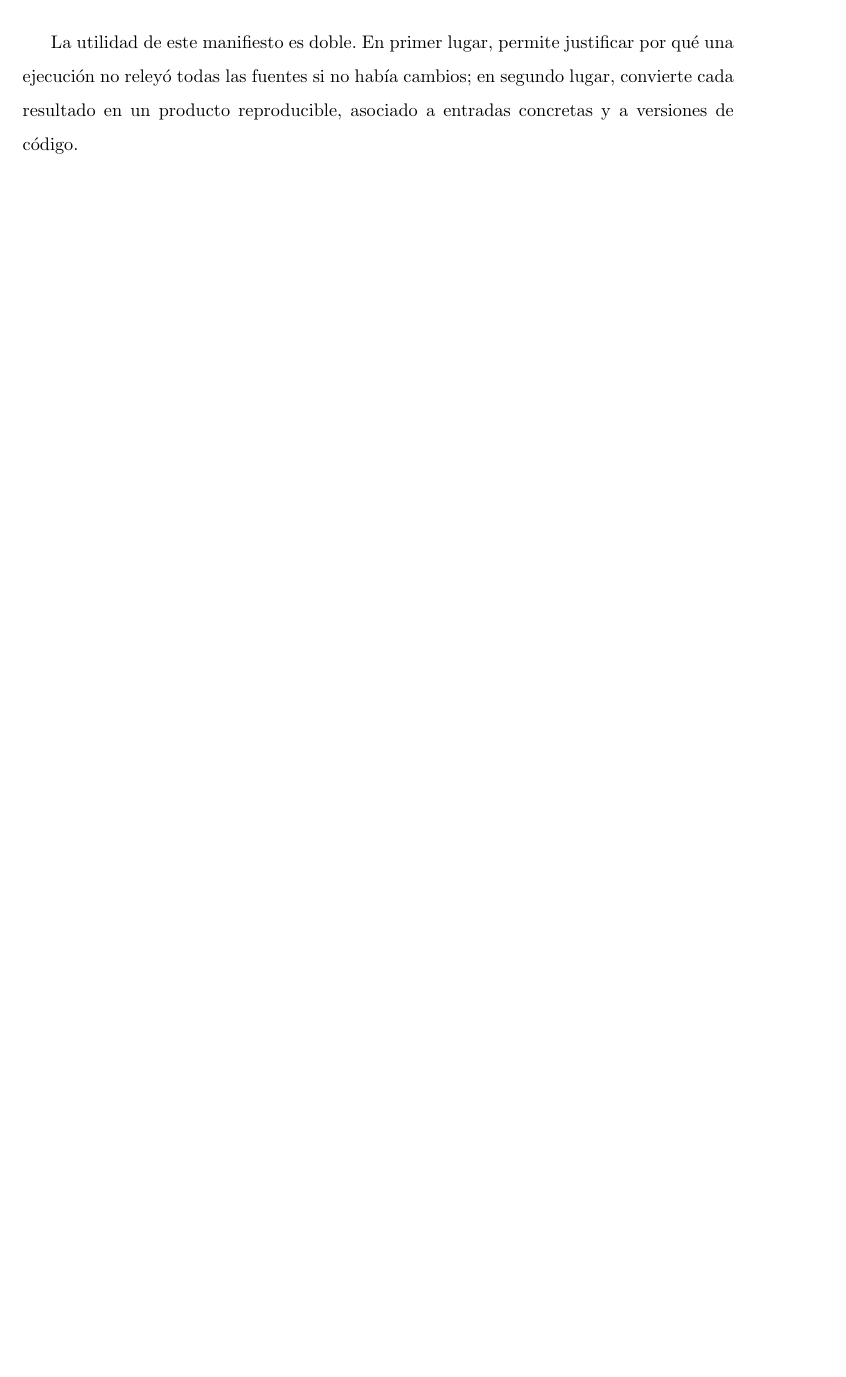
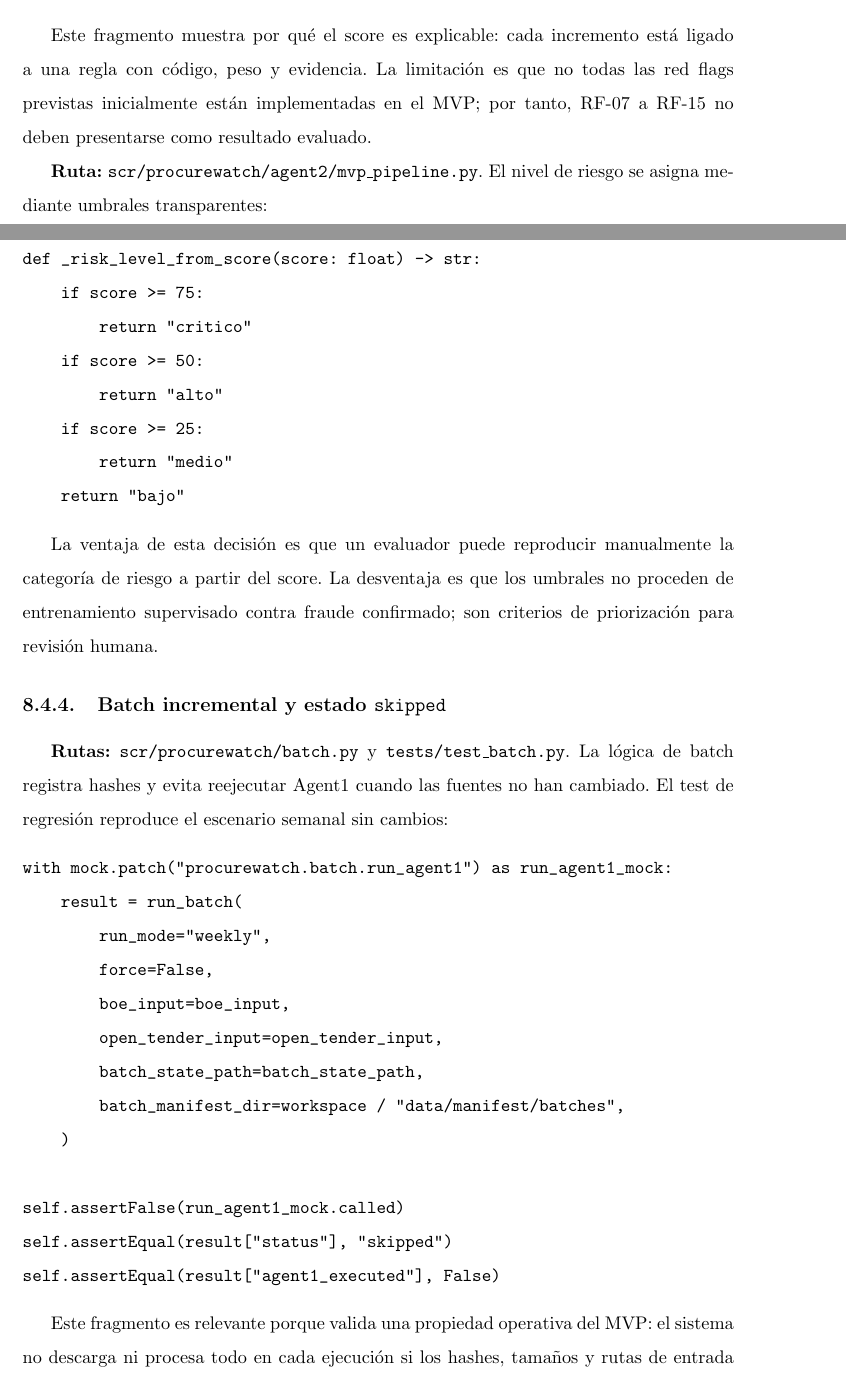
Before and after one commit to sebastianalfonsocorrea-byte/procurewatch-analytics-tfm, a LaTeX thesis (plantilla_tfm_final.tex): part of page 68 of 94 before the commit and two parts of pages 69 and 70 of 96 after it, the two joined at a grey line, cut at the place of the change, the shorter picture padded with empty space. Compiled offline with pdfLaTeX.

Commit message:
docs: incorporar fragmentos de codigo trazables

```diff
--- a/plantilla_tfm_final.tex
+++ b/plantilla_tfm_final.tex
@@ -1584,13 +1593,0 @@ tama{\~n}o, URL y estado de cada fuente para evitar reprocesamientos innecesario
-  "batch_id": "weekly-2026-06-24",
-  "run_mode": "weekly",
-  "status": "skipped",
-  "sources_checked": ["boe", "place", "opentender"],
-  "sources_changed": [],
-  "input_hashes": {
-    "boe": "sha256:...",
-    "place": "sha256:...",
-    "opentender": "sha256:..."
-  },
-  "outputs": {
-    "canonical": "data/processed/agent2_contracts_canonical.parquet",
-    "agent2_scores": "data/processed/agent2_risk_scores.parquet"
@@ -1599,7 +1644,49 @@ tama{\~n}o, URL y estado de cada fuente para evitar reprocesamientos innecesario
 \end{verbatim}
 
-La utilidad de este manifiesto es doble. En primer lugar, permite justificar por qu{\'e} una ejecuci{\'o}n
-no reley{\'o} todas las fuentes si no hab{\'i}a cambios; en segundo lugar, convierte cada resultado en
-un producto reproducible, asociado a entradas concretas y a versiones de c{\'o}digo.
-
-El tercer fragmento muestra una consulta Cypher representativa del an{\'a}lisis de grafo. En la
+Este fragmento muestra por qu{\'e} el score es explicable: cada incremento est{\'a} ligado a una regla
+con c{\'o}digo, peso y evidencia. La limitaci{\'o}n es que no todas las red flags previstas
+inicialmente est{\'a}n implementadas en el MVP; por tanto, RF-07 a RF-15 no deben presentarse como
+resultado evaluado.
+
+\textbf{Ruta:} \texttt{scr/procurewatch/agent2/mvp\_pipeline.py}. El nivel de riesgo se asigna
+mediante umbrales transparentes:
+
+\begin{verbatim}
+def _risk_level_from_score(score: float) -> str:
+    if score >= 75:
+        return "critico"
+    if score >= 50:
+        return "alto"
+    if score >= 25:
+        return "medio"
+    return "bajo"
+\end{verbatim}
+
+La ventaja de esta decisi{\'o}n es que un evaluador puede reproducir manualmente la categor{\'i}a de
+riesgo a partir del score. La desventaja es que los umbrales no proceden de entrenamiento
+supervisado contra fraude confirmado; son criterios de priorizaci{\'o}n para revisi{\'o}n humana.
+
+\subsection{Batch incremental y estado \texttt{skipped}}
+
+\textbf{Rutas:} \texttt{scr/procurewatch/batch.py} y \texttt{tests/test\_batch.py}. La l{\'o}gica de
+batch registra hashes y evita reejecutar Agent1 cuando las fuentes no han cambiado. El test de
+regresi{\'o}n reproduce el escenario semanal sin cambios:
+
+\begin{verbatim}
+with mock.patch("procurewatch.batch.run_agent1") as run_agent1_mock:
+    result = run_batch(
+        run_mode="weekly",
+        force=False,
+        boe_input=boe_input,
+        open_tender_input=open_tender_input,
+        batch_state_path=batch_state_path,
+        batch_manifest_dir=workspace / "data/manifest/batches",
+    )
+
+self.assertFalse(run_agent1_mock.called)
+self.assertEqual(result["status"], "skipped")
+self.assertEqual(result["agent1_executed"], False)
+\end{verbatim}
+
+Este fragmento es relevante porque valida una propiedad operativa del MVP: el sistema no descarga ni
+procesa todo en cada ejecuci{\'o}n si los hashes, tama{\~n}os y rutas de entrada no cambian. La
```
Also changed, not shown: plantilla_tfm_final.tex (80 more changed lines).
